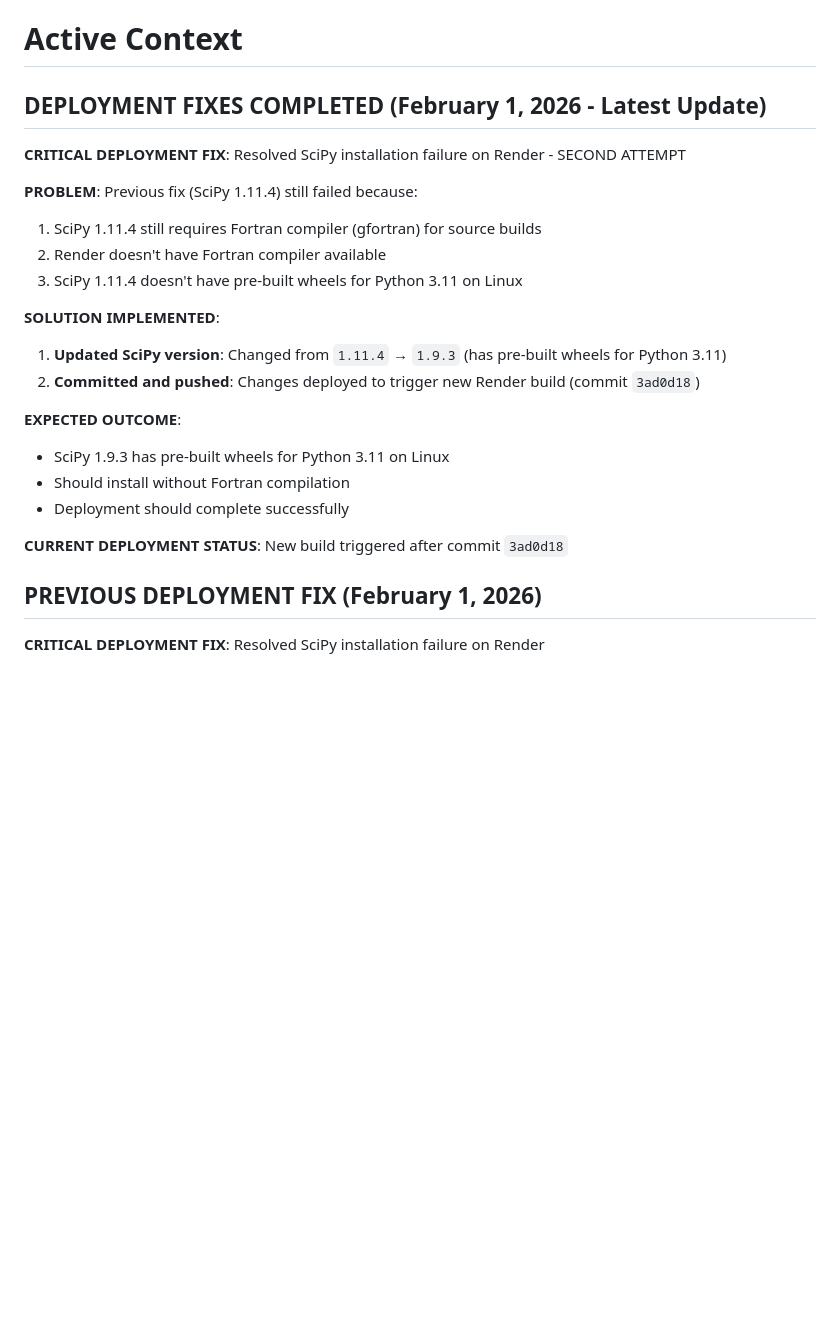
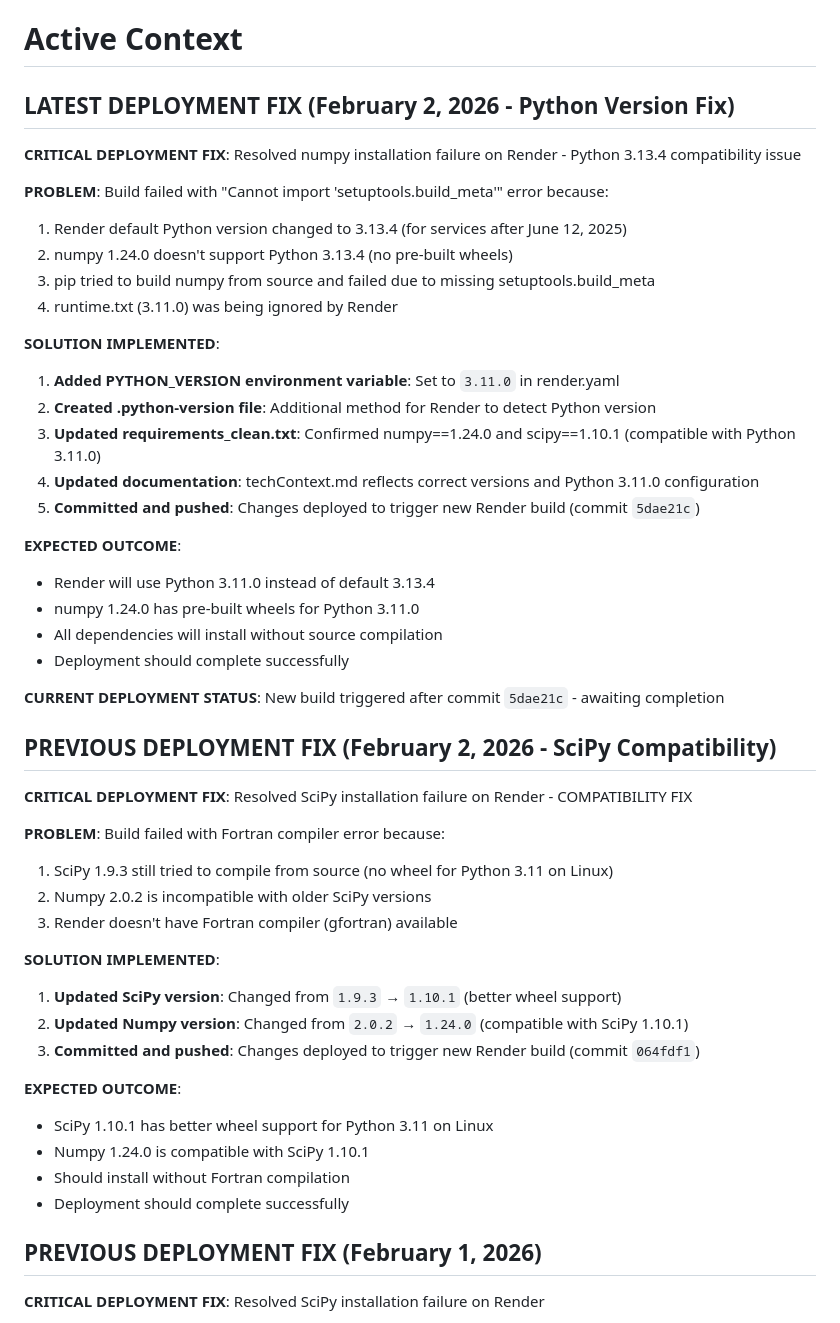
Before and after one commit to kalvisl/dj-tool, a Markdown page: cline_docs/activeContext.md, the part around the change. Rendered like a GitHub page; blank space fills up the shorter version.

Commit message:
Update Memory Bank with latest deployment fix details
- Updated activeContext.md with Python 3.13.4 compatibility fix details
- Updated progress.md with latest deployment status and commit 5dae21c
- Documented PYTHON_VERSION environment variable solution for Render
- Added .python-version file creation to deployment fix summary

```diff
--- a/cline_docs/activeContext.md
+++ b/cline_docs/activeContext.md
@@ -1,27 +1,55 @@
 # Active Context
 
-## DEPLOYMENT FIXES COMPLETED (February 1, 2026 - Latest Update)
+## LATEST DEPLOYMENT FIX (February 2, 2026 - Python Version Fix)
 
-**CRITICAL DEPLOYMENT FIX**: Resolved SciPy installation failure on Render - SECOND ATTEMPT
+**CRITICAL DEPLOYMENT FIX**: Resolved numpy installation failure on Render - Python 3.13.4 compatibility issue
 
-**PROBLEM**: Previous fix (SciPy 1.11.4) still failed because:
+**PROBLEM**: Build failed with "Cannot import 'setuptools.build_meta'" error because:
 
-1. SciPy 1.11.4 still requires Fortran compiler (gfortran) for source builds
-2. Render doesn't have Fortran compiler available
-3. SciPy 1.11.4 doesn't have pre-built wheels for Python 3.11 on Linux
+1. Render default Python version changed to 3.13.4 (for services after June 12, 2025)
+2. numpy 1.24.0 doesn't support Python 3.13.4 (no pre-built wheels)
+3. pip tried to build numpy from source and failed due to missing setuptools.build_meta
+4. runtime.txt (3.11.0) was being ignored by Render
 
 **SOLUTION IMPLEMENTED**:
 
-1. **Updated SciPy version**: Changed from `1.11.4` → `1.9.3` (has pre-built wheels for Python 3.11)
-2. **Committed and pushed**: Changes deployed to trigger new Render build (commit `3ad0d18`)
+1. **Added PYTHON_VERSION environment variable**: Set to `3.11.0` in render.yaml
+2. **Created .python-version file**: Additional method for Render to detect Python version
+3. **Updated requirements_clean.txt**: Confirmed numpy==1.24.0 and scipy==1.10.1 (compatible with Python 3.11.0)
+4. **Updated documentation**: techContext.md reflects correct versions and Python 3.11.0 configuration
+5. **Committed and pushed**: Changes deployed to trigger new Render build (commit `5dae21c`)
 
 **EXPECTED OUTCOME**:
 
-- SciPy 1.9.3 has pre-built wheels for Python 3.11 on Linux
+- Render will use Python 3.11.0 instead of default 3.13.4
+- numpy 1.24.0 has pre-built wheels for Python 3.11.0
+- All dependencies will install without source compilation
+- Deployment should complete successfully
+
+**CURRENT DEPLOYMENT STATUS**: New build triggered after commit `5dae21c` - awaiting completion
+
+## PREVIOUS DEPLOYMENT FIX (February 2, 2026 - SciPy Compatibility)
+
+**CRITICAL DEPLOYMENT FIX**: Resolved SciPy installation failure on Render - COMPATIBILITY FIX
+
+**PROBLEM**: Build failed with Fortran compiler error because:
+
+1. SciPy 1.9.3 still tried to compile from source (no wheel for Python 3.11 on Linux)
+2. Numpy 2.0.2 is incompatible with older SciPy versions
+3. Render doesn't have Fortran compiler (gfortran) available
+
+**SOLUTION IMPLEMENTED**:
+
+1. **Updated SciPy version**: Changed from `1.9.3` → `1.10.1` (better wheel support)
+2. **Updated Numpy version**: Changed from `2.0.2` → `1.24.0` (compatible with SciPy 1.10.1)
+3. **Committed and pushed**: Changes deployed to trigger new Render build (commit `064fdf1`)
+
+**EXPECTED OUTCOME**:
+
+- SciPy 1.10.1 has better wheel support for Python 3.11 on Linux
+- Numpy 1.24.0 is compatible with SciPy 1.10.1
 - Should install without Fortran compilation
 - Deployment should complete successfully
-
-**CURRENT DEPLOYMENT STATUS**: New build triggered after commit `3ad0d18`
 
 ## PREVIOUS DEPLOYMENT FIX (February 1, 2026)
 
```
Also changed, not shown: cline_docs/progress.md (+29 -3 lines).
